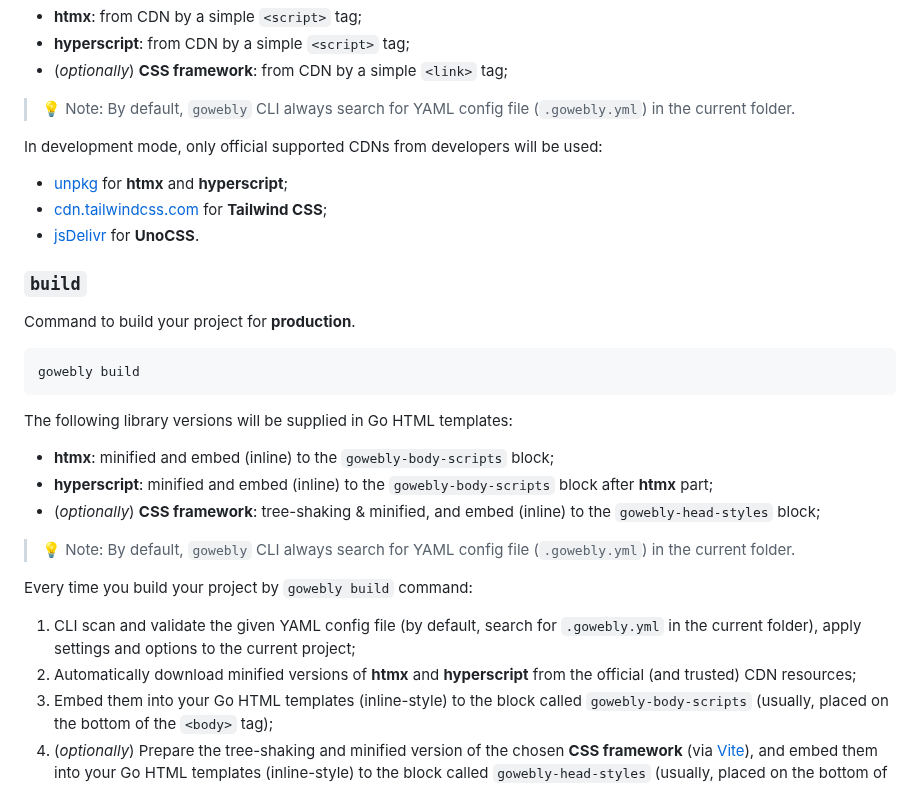
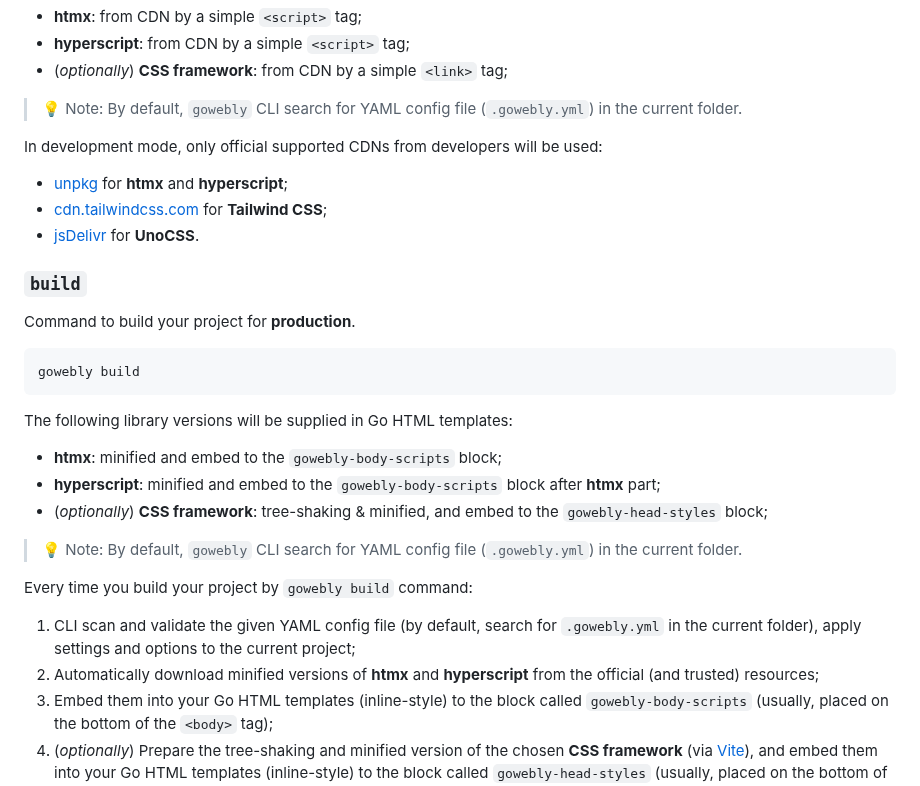
Before and after one commit to gowebly/gowebly, a Markdown page: README.md, the part around the change. Rendered like a GitHub page.

```diff
--- a/README.md
+++ b/README.md
@@ -107,7 +107,7 @@ The following library versions will be supplied in Go HTML templates:
 - **hyperscript**: from CDN by a simple `<script>` tag;
 - (_optionally_) **CSS framework**: from CDN by a simple `<link>` tag;
 
-> 💡 Note: By default, `gowebly` CLI always search for YAML config file
+> 💡 Note: By default, `gowebly` CLI search for YAML config file
 > (`.gowebly.yml`) in the current folder.
 
 In development mode, only official supported CDNs from developers
@@ -127,13 +127,13 @@ gowebly build
 
 The following library versions will be supplied in Go HTML templates:
 
-- **htmx**: minified and embed (inline) to the `gowebly-body-scripts` block;
-- **hyperscript**: minified and embed (inline) to the `gowebly-body-scripts`
-  block after **htmx** part;
-- (_optionally_) **CSS framework**: tree-shaking & minified, and embed (inline)
-  to the `gowebly-head-styles` block;
+- **htmx**: minified and embed to the `gowebly-body-scripts` block;
+- **hyperscript**: minified and embed to the `gowebly-body-scripts` block
+  after **htmx** part;
+- (_optionally_) **CSS framework**: tree-shaking & minified, and embed to
+  the `gowebly-head-styles` block;
 
-> 💡 Note: By default, `gowebly` CLI always search for YAML config file
+> 💡 Note: By default, `gowebly` CLI search for YAML config file
 > (`.gowebly.yml`) in the current folder.
 
 Every time you build your project by `gowebly build` command:
@@ -142,7 +142,7 @@ Every time you build your project by `gowebly build` command:
    `.gowebly.yml` in the current folder), apply settings and options to the
    current project;
 2. Automatically download minified versions of **htmx** and **hyperscript**
-   from the official (and trusted) CDN resources;
+   from the official (and trusted) resources;
 3. Embed them into your Go HTML templates (inline-style) to the block called
    `gowebly-body-scripts` (usually, placed on the bottom of the `<body>` tag);
 4. (_optionally_) Prepare the tree-shaking and minified version of the chosen
```
